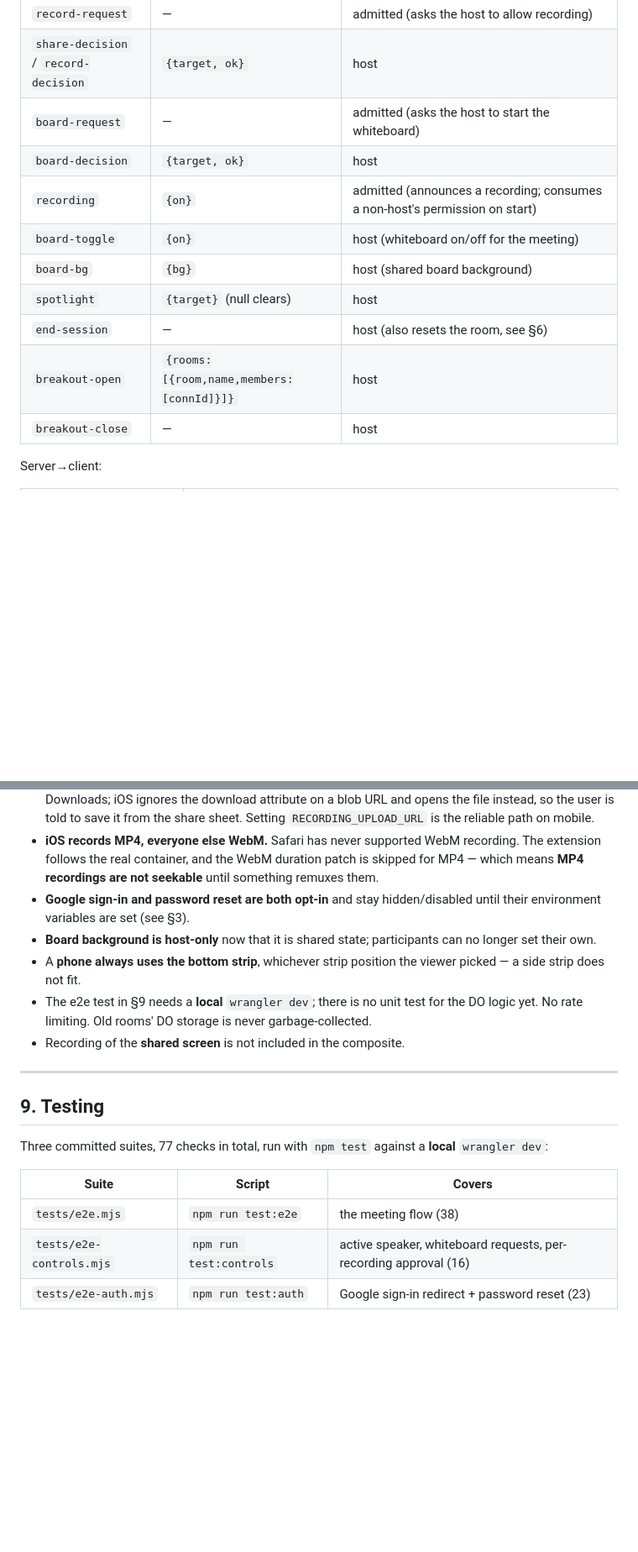
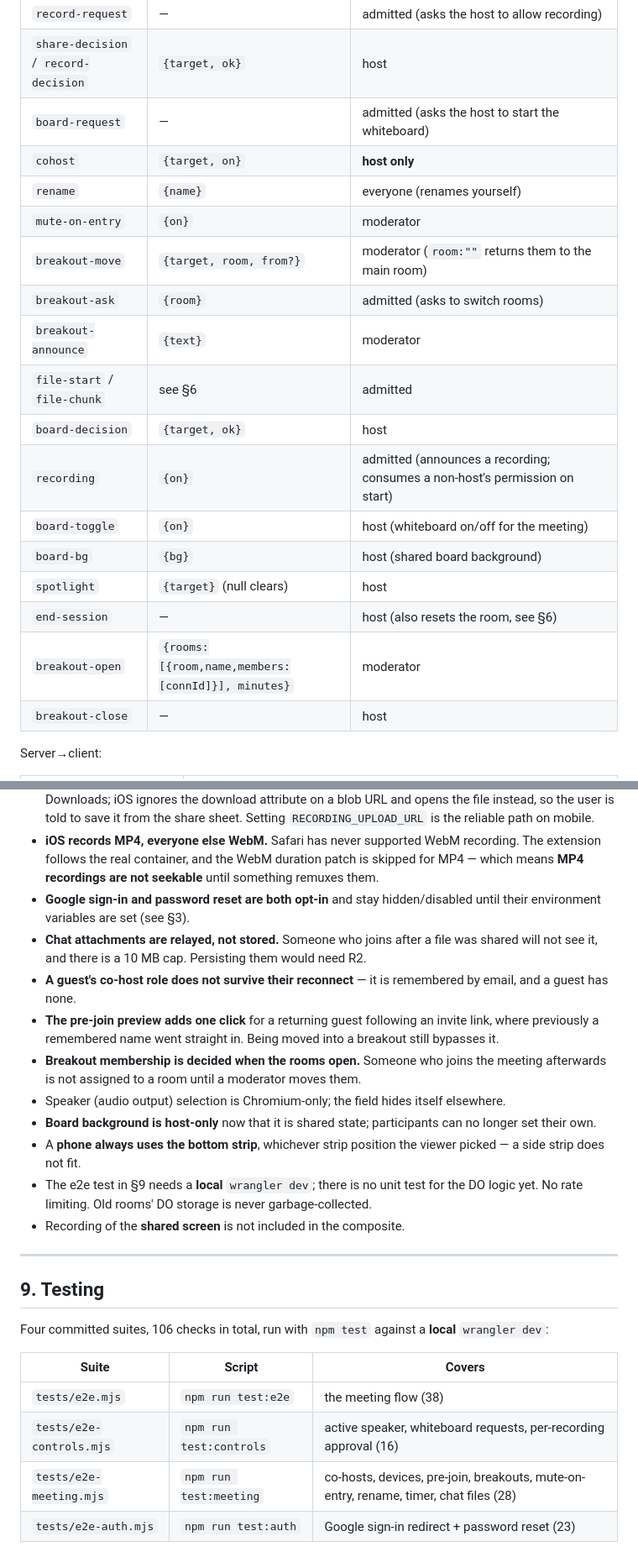
Before and after one commit to yassowgh/Zoomlike, a Markdown page: HANDOFF.md, 2 parts joined by grey strips. Shown at 84% size. GitHub-like rendering; blank space fills up the shorter version.

```diff
--- a/HANDOFF.md
+++ b/HANDOFF.md
@@ -187,13 +193,20 @@ Client→server (`room.js` `webSocketMessage`). Non-`hello` messages are ignored
 | `record-request` | — | admitted (asks the host to allow recording) |
 | `share-decision` / `record-decision` | `{target, ok}` | host |
 | `board-request` | — | admitted (asks the host to start the whiteboard) |
+| `cohost` | `{target, on}` | **host only** |
+| `rename` | `{name}` | everyone (renames yourself) |
+| `mute-on-entry` | `{on}` | moderator |
+| `breakout-move` | `{target, room, from?}` | moderator (`room:""` returns them to the main room) |
+| `breakout-ask` | `{room}` | admitted (asks to switch rooms) |
+| `breakout-announce` | `{text}` | moderator |
+| `file-start` / `file-chunk` | see §6 | admitted |
 | `board-decision` | `{target, ok}` | host |
 | `recording` | `{on}` | admitted (announces a recording; consumes a non-host's permission on start) |
 | `board-toggle` | `{on}` | host (whiteboard on/off for the meeting) |
 | `board-bg` | `{bg}` | host (shared board background) |
 | `spotlight` | `{target}` (null clears) | host |
 | `end-session` | — | host (also resets the room, see §6) |
-| `breakout-open` | `{rooms:[{room,name,members:[connId]}]}` | host |
+| `breakout-open` | `{rooms:[{room,name,members:[connId]}], minutes}` | moderator |
 | `breakout-close` | — | host |
 
 Server→client:
@@ -366,6 +430,11 @@ Auth/registration · **one-tap join from an invite link (no account)** · lobby
 - **Recording on a phone cannot use a save dialog** — no mobile browser has one. Android lands in Downloads; iOS ignores the download attribute on a blob URL and opens the file instead, so the user is told to save it from the share sheet. Setting `RECORDING_UPLOAD_URL` is the reliable path on mobile.
 - **iOS records MP4, everyone else WebM.** Safari has never supported WebM recording. The extension follows the real container, and the WebM duration patch is skipped for MP4 — which means **MP4 recordings are not seekable** until something remuxes them.
 - **Google sign-in and password reset are both opt-in** and stay hidden/disabled until their environment variables are set (see §3).
+- **Chat attachments are relayed, not stored.** Someone who joins after a file was shared will not see it, and there is a 10 MB cap. Persisting them would need R2.
+- **A guest's co-host role does not survive their reconnect** — it is remembered by email, and a guest has none.
+- **The pre-join preview adds one click** for a returning guest following an invite link, where previously a remembered name went straight in. Being moved into a breakout still bypasses it.
+- **Breakout membership is decided when the rooms open.** Someone who joins the meeting afterwards is not assigned to a room until a moderator moves them.
+- Speaker (audio output) selection is Chromium-only; the field hides itself elsewhere.
 - **Board background is host-only** now that it is shared state; participants can no longer set their own.
 - A **phone always uses the bottom strip**, whichever strip position the viewer picked — a side strip does not fit.
 - The e2e test in §9 needs a **local** `wrangler dev`; there is no unit test for the DO logic yet. No rate limiting. Old rooms' DO storage is never garbage-collected.
@@ -375,13 +444,14 @@ Auth/registration · **one-tap join from an invite link (no account)** · lobby
 
 ## 9. Testing
 
-Three committed suites, 77 checks in total, run with `npm test` against a
+Four committed suites, 106 checks in total, run with `npm test` against a
 **local** `wrangler dev`:
 
 | Suite | Script | Covers |
 |---|---|---|
 | `tests/e2e.mjs` | `npm run test:e2e` | the meeting flow (38) |
 | `tests/e2e-controls.mjs` | `npm run test:controls` | active speaker, whiteboard requests, per-recording approval (16) |
+| `tests/e2e-meeting.mjs` | `npm run test:meeting` | co-hosts, devices, pre-join, breakouts, mute-on-entry, rename, timer, chat files (28) |
 | `tests/e2e-auth.mjs` | `npm run test:auth` | Google sign-in redirect + password reset (23) |
 
 `tests/e2e-auth.mjs` starts its own mailbox on port 8799 to catch the reset
```
Also changed, not shown: other parts of HANDOFF.md (+60 -2 lines).
